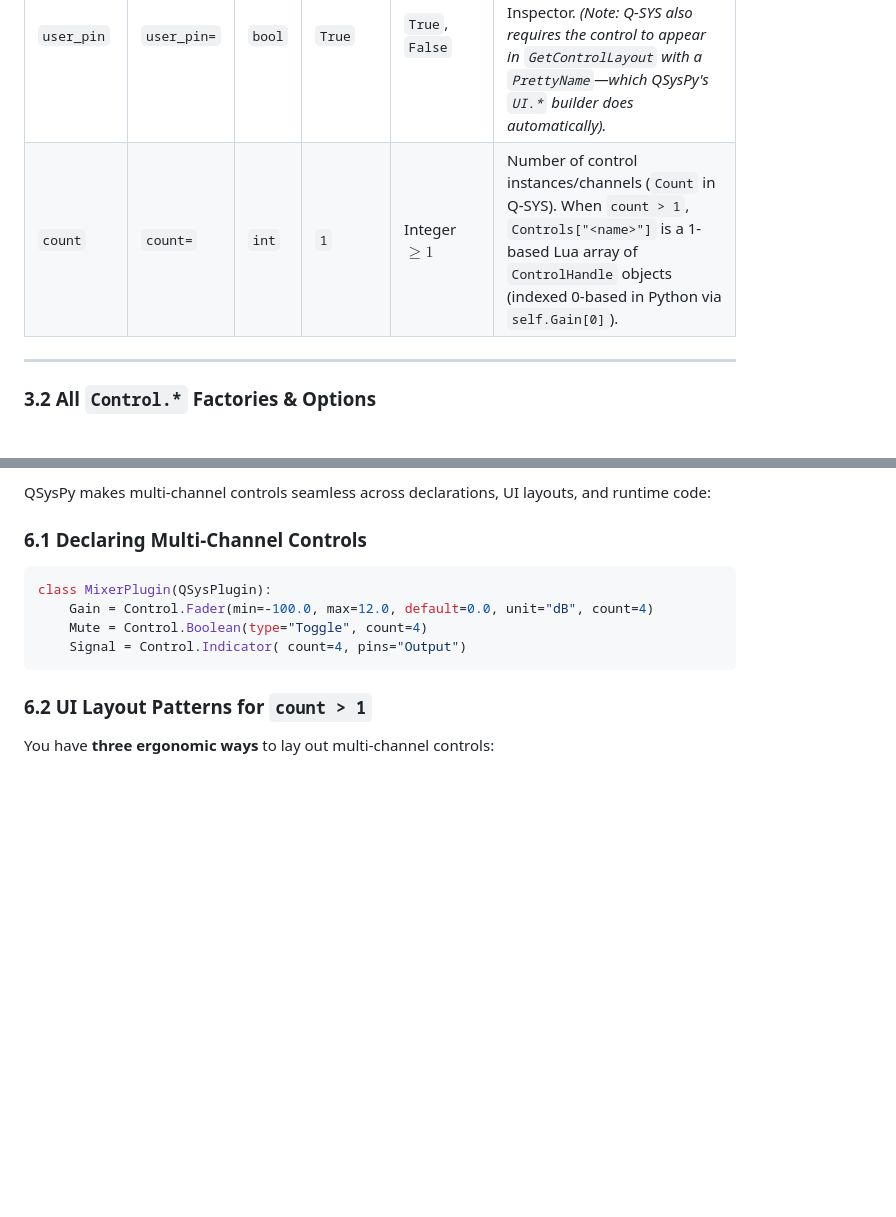
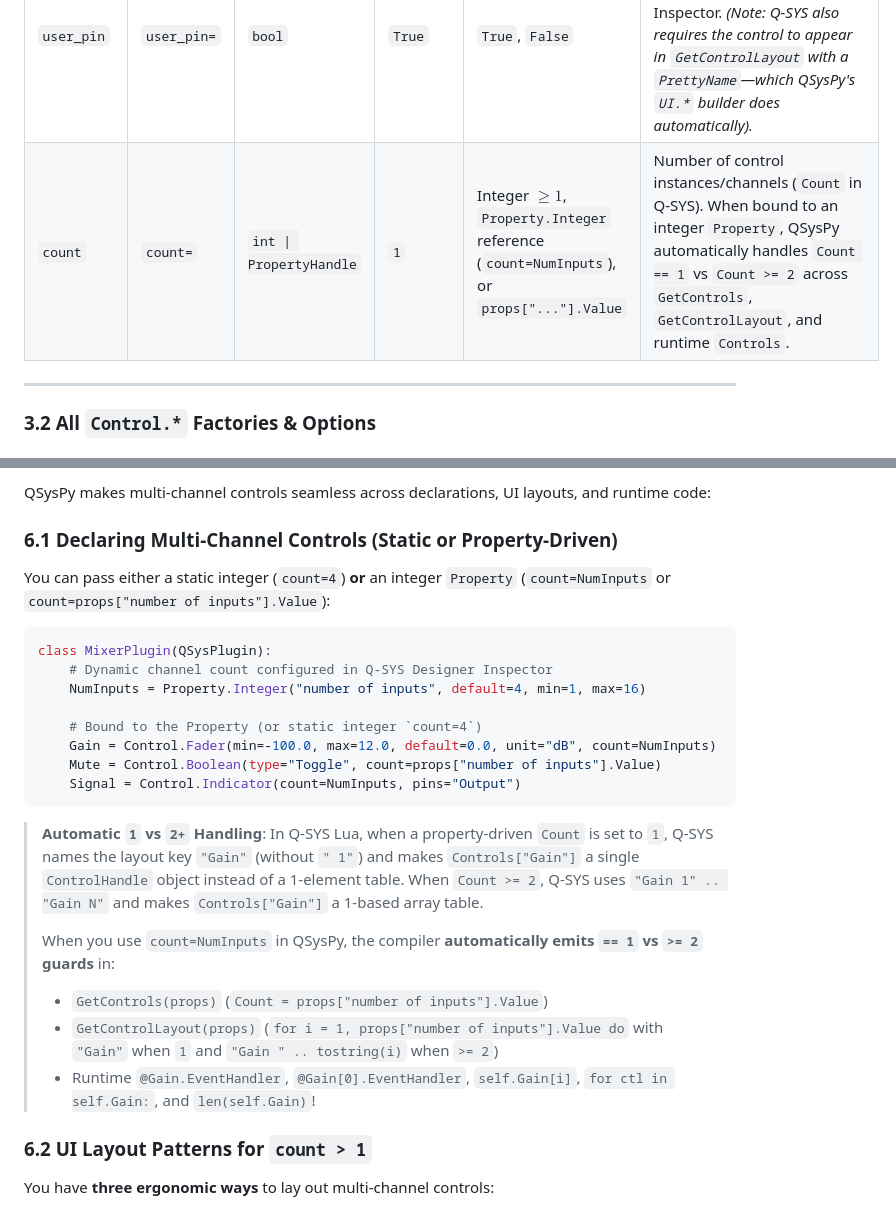
Before and after one commit to Robby-cell/QSysPyC, a Markdown page: docs/REFERENCE.md, 2 parts joined by grey strips. Rendered like a GitHub page; blank space fills up the shorter version.

Commit message:
update reference

````diff
--- a/docs/REFERENCE.md
+++ b/docs/REFERENCE.md
@@ -124,7 +124,7 @@ Every `Control.*` factory accepts the following arguments:
 | `name` | 1st positional or `name=` | `str` | Python attribute name | Any string | The Q-SYS control name in `GetControls` and `Controls["<name>"]`. If omitted, defaults to the Python variable name (except `IPAddress`/`MACAddress` which default to `"IPAddress"`/`"MACAddress"`). |
 | `pins` | `pins=` | `str` | `"Both"` | `"None"`, `"Input"`, `"Output"`, `"Both"` | Maps to Q-SYS `PinStyle`. Controls whether input/output wiring pins can be exposed on the schematic block. |
 | `user_pin` | `user_pin=` | `bool` | `True` | `True`, `False` | Maps to Q-SYS `UserPin`. Allows users to toggle pin visibility in the Q-SYS Inspector. *(Note: Q-SYS also requires the control to appear in `GetControlLayout` with a `PrettyName`—which QSysPy's `UI.*` builder does automatically).* |
-| `count` | `count=` | `int` | `1` | Integer $\ge 1$ | Number of control instances/channels (`Count` in Q-SYS). When `count > 1`, `Controls["<name>"]` is a 1-based Lua array of `ControlHandle` objects (indexed 0-based in Python via `self.Gain[0]`). |
+| `count` | `count=` | `int \| PropertyHandle` | `1` | Integer $\ge 1$, `Property.Integer` reference (`count=NumInputs`), or `props["..."].Value` | Number of control instances/channels (`Count` in Q-SYS). When bound to an integer `Property`, QSysPy automatically handles `Count == 1` vs `Count >= 2` across `GetControls`, `GetControlLayout`, and runtime `Controls`. |
 
 ---
 
@@ -631,14 +631,27 @@ Q-SYS uses `Count = N` in `GetControls` for multi-channel controls (e.g. an 8-ch
 
 QSysPy makes multi-channel controls seamless across declarations, UI layouts, and runtime code:
 
-### 6.1 Declaring Multi-Channel Controls
+### 6.1 Declaring Multi-Channel Controls (Static or Property-Driven)
+
+You can pass either a static integer (`count=4`) **or** an integer `Property` (`count=NumInputs` or `count=props["number of inputs"].Value`):
 
 ```python
 class MixerPlugin(QSysPlugin):
-    Gain = Control.Fader(min=-100.0, max=12.0, default=0.0, unit="dB", count=4)
-    Mute = Control.Boolean(type="Toggle", count=4)
-    Signal = Control.Indicator( count=4, pins="Output")
+    # Dynamic channel count configured in Q-SYS Designer Inspector
+    NumInputs = Property.Integer("number of inputs", default=4, min=1, max=16)
+
+    # Bound to the Property (or static integer `count=4`)
+    Gain = Control.Fader(min=-100.0, max=12.0, default=0.0, unit="dB", count=NumInputs)
+    Mute = Control.Boolean(type="Toggle", count=props["number of inputs"].Value)
+    Signal = Control.Indicator(count=NumInputs, pins="Output")
 ```
+
+> **Automatic `1` vs `2+` Handling**: In Q-SYS Lua, when a property-driven `Count` is set to `1`, Q-SYS names the layout key `"Gain"` (without `" 1"`) and makes `Controls["Gain"]` a single `ControlHandle` object instead of a 1-element table. When `Count >= 2`, Q-SYS uses `"Gain 1" .. "Gain N"` and makes `Controls["Gain"]` a 1-based array table.
+>
+> When you use `count=NumInputs` in QSysPy, the compiler **automatically emits `== 1` vs `>= 2` guards** in:
+> - `GetControls(props)` (`Count = props["number of inputs"].Value`)
+> - `GetControlLayout(props)` (`for i = 1, props["number of inputs"].Value do` with `"Gain"` when `1` and `"Gain " .. tostring(i)` when `>= 2`)
+> - Runtime `@Gain.EventHandler`, `@Gain[0].EventHandler`, `self.Gain[i]`, `for ctl in self.Gain:`, and `len(self.Gain)`!
 
 ### 6.2 UI Layout Patterns for `count > 1`
 
````
